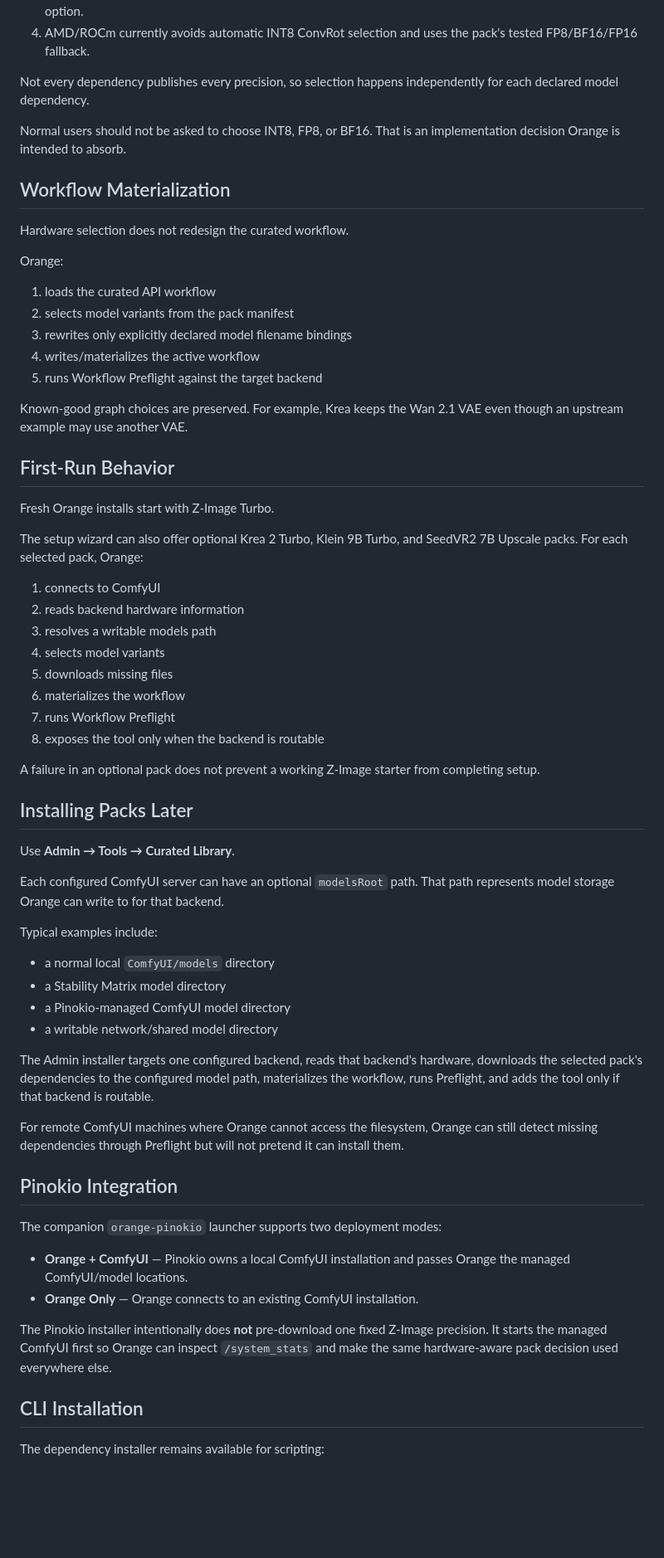
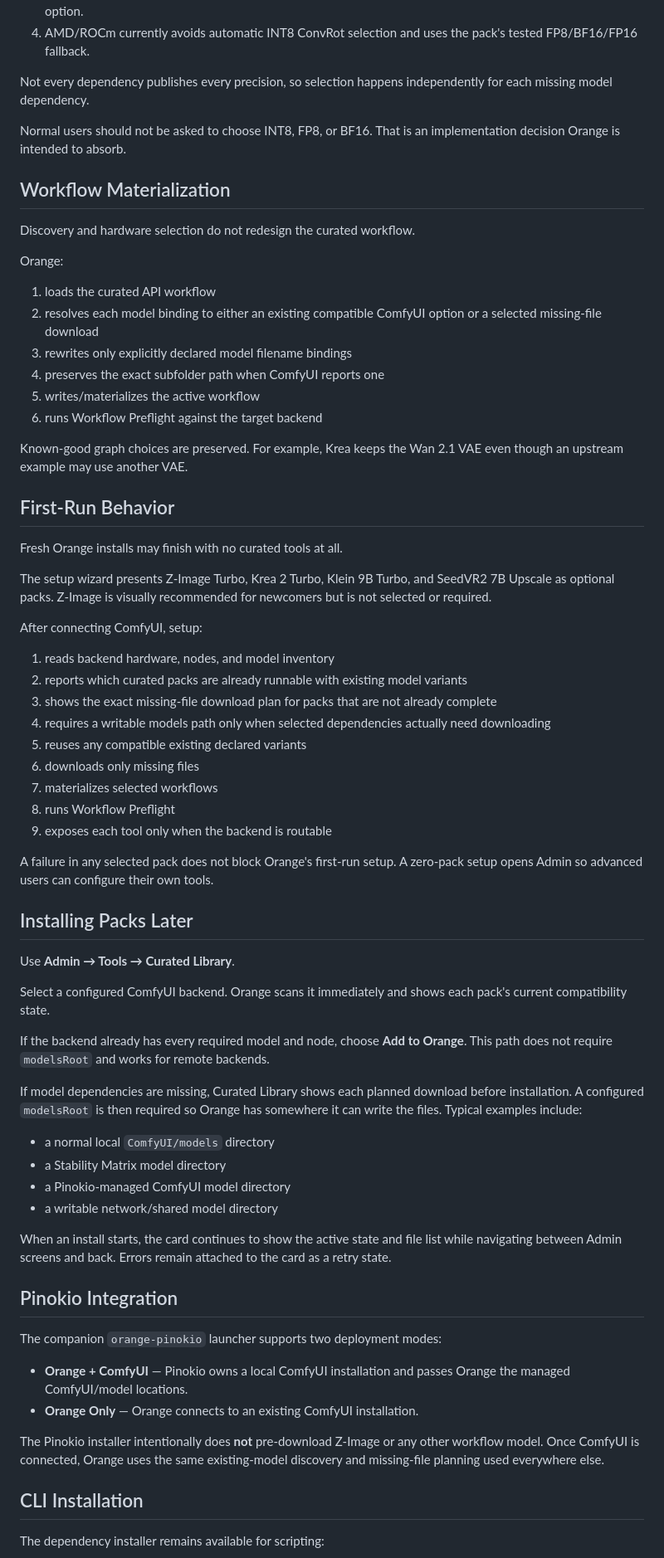
Before and after one commit to saintbrodie/Orange, a Markdown page: docs/WORKFLOW_PACKS.md, the part around one of its changes. Shown at 83% size. GitHub-like rendering; blank space fills up the shorter version.

Commit message:
Document pack discovery and optional onboarding

```diff
--- a/docs/WORKFLOW_PACKS.md
+++ b/docs/WORKFLOW_PACKS.md
@@ -95,57 +112,61 @@ The current policy is conservative:
 3. Use **BF16/FP16** where the pack provides it and the backend has enough memory for the higher-precision option.
 4. AMD/ROCm currently avoids automatic INT8 ConvRot selection and uses the pack's tested FP8/BF16/FP16 fallback.
 
-Not every dependency publishes every precision, so selection happens independently for each declared model dependency.
+Not every dependency publishes every precision, so selection happens independently for each missing model dependency.
 
 Normal users should not be asked to choose INT8, FP8, or BF16. That is an implementation decision Orange is intended to absorb.
 
 ## Workflow Materialization
 
-Hardware selection does not redesign the curated workflow.
+Discovery and hardware selection do not redesign the curated workflow.
 
 Orange:
 
 1. loads the curated API workflow
-2. selects model variants from the pack manifest
+2. resolves each model binding to either an existing compatible ComfyUI option or a selected missing-file download
 3. rewrites only explicitly declared model filename bindings
-4. writes/materializes the active workflow
-5. runs Workflow Preflight against the target backend
+4. preserves the exact subfolder path when ComfyUI reports one
+5. writes/materializes the active workflow
+6. runs Workflow Preflight against the target backend
 
 Known-good graph choices are preserved. For example, Krea keeps the Wan 2.1 VAE even though an upstream example may use another VAE.
 
 ## First-Run Behavior
 
-Fresh Orange installs start with Z-Image Turbo.
+Fresh Orange installs may finish with no curated tools at all.
 
-The setup wizard can also offer optional Krea 2 Turbo, Klein 9B Turbo, and SeedVR2 7B Upscale packs. For each selected pack, Orange:
+The setup wizard presents Z-Image Turbo, Krea 2 Turbo, Klein 9B Turbo, and SeedVR2 7B Upscale as optional packs. Z-Image is visually recommended for newcomers but is not selected or required.
 
-1. connects to ComfyUI
-2. reads backend hardware information
-3. resolves a writable models path
-4. selects model variants
-5. downloads missing files
-6. materializes the workflow
-7. runs Workflow Preflight
-8. exposes the tool only when the backend is routable
+After connecting ComfyUI, setup:
 
-A failure in an optional pack does not prevent a working Z-Image starter from completing setup.
+1. reads backend hardware, nodes, and model inventory
+2. reports which curated packs are already runnable with existing model variants
+3. shows the exact missing-file download plan for packs that are not already complete
+4. requires a writable models path only when selected dependencies actually need downloading
+5. reuses any compatible existing declared variants
+6. downloads only missing files
+7. materializes selected workflows
+8. runs Workflow Preflight
+9. exposes each tool only when the backend is routable
+
+A failure in any selected pack does not block Orange's first-run setup. A zero-pack setup opens Admin so advanced users can configure their own tools.
 
 ## Installing Packs Later
 
 Use **Admin → Tools → Curated Library**.
 
-Each configured ComfyUI server can have an optional `modelsRoot` path. That path represents model storage Orange can write to for that backend.
+Select a configured ComfyUI backend. Orange scans it immediately and shows each pack's current compatibility state.
 
-Typical examples include:
+If the backend already has every required model and node, choose **Add to Orange**. This path does not require `modelsRoot` and works for remote backends.
+
+If model dependencies are missing, Curated Library shows each planned download before installation. A configured `modelsRoot` is then required so Orange has somewhere it can write the files. Typical examples include:
 
 - a normal local `ComfyUI/models` directory
 - a Stability Matrix model directory
 - a Pinokio-managed ComfyUI model directory
 - a writable network/shared model directory
 
-The Admin installer targets one configured backend, reads that backend's hardware, downloads the selected pack's dependencies to the configured model path, materializes the workflow, runs Preflight, and adds the tool only if that backend is routable.
-
-For remote ComfyUI machines where Orange cannot access the filesystem, Orange can still detect missing dependencies through Preflight but will not pretend it can install them.
+When an install starts, the card continues to show the active state and file list while navigating between Admin screens and back. Errors remain attached to the card as a retry state.
 
 ## Pinokio Integration
 
@@ -154,7 +175,7 @@ The companion `orange-pinokio` launcher supports two deployment modes:
 - **Orange + ComfyUI** — Pinokio owns a local ComfyUI installation and passes Orange the managed ComfyUI/model locations.
 - **Orange Only** — Orange connects to an existing ComfyUI installation.
 
-The Pinokio installer intentionally does **not** pre-download one fixed Z-Image precision. It starts the managed ComfyUI first so Orange can inspect `/system_stats` and make the same hardware-aware pack decision used everywhere else.
+The Pinokio installer intentionally does **not** pre-download Z-Image or any other workflow model. Once ComfyUI is connected, Orange uses the same existing-model discovery and missing-file planning used everywhere else.
 
 ## CLI Installation
 
```
Also changed, not shown: other parts of docs/WORKFLOW_PACKS.md (+29 -11 lines).
